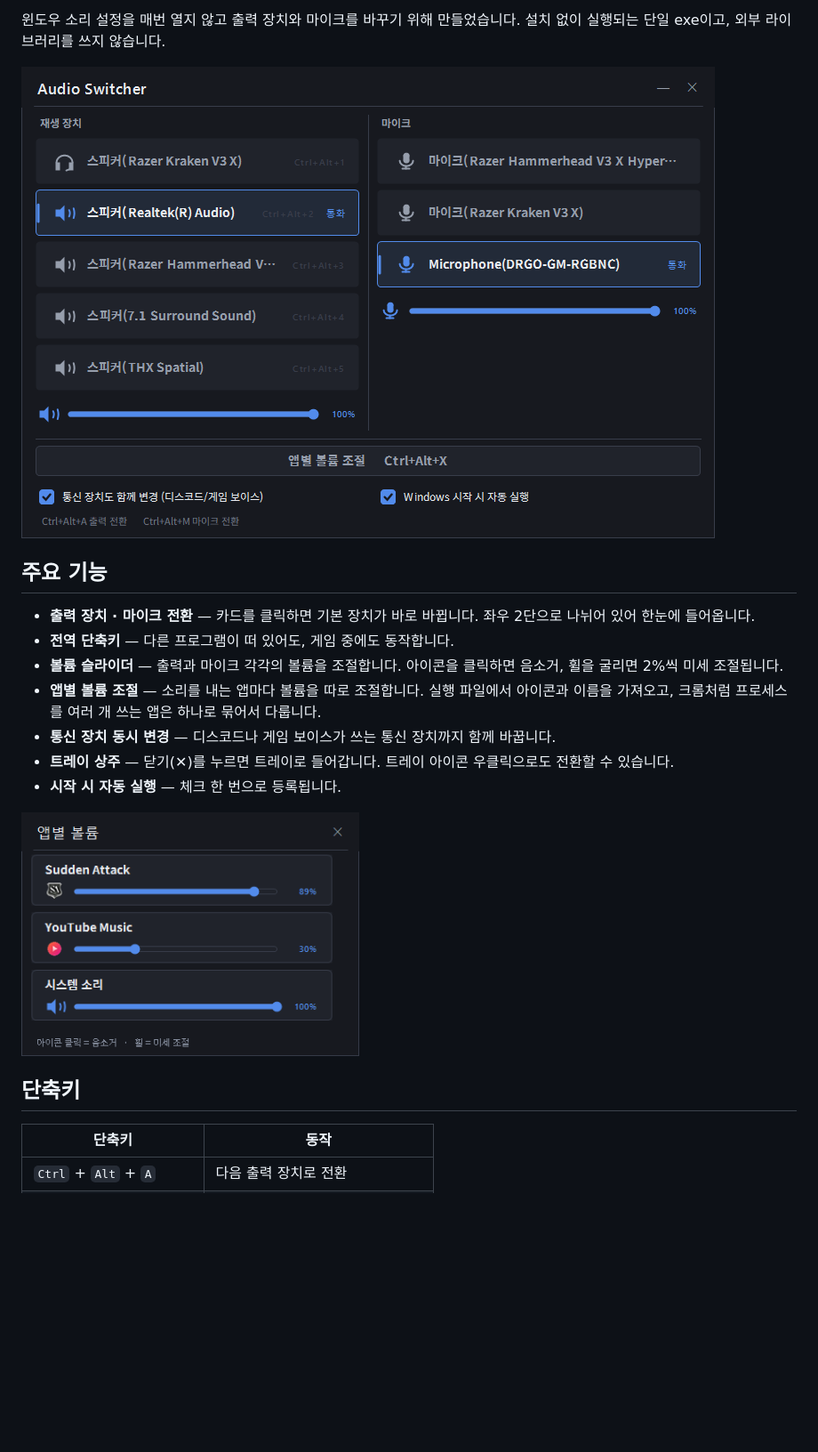
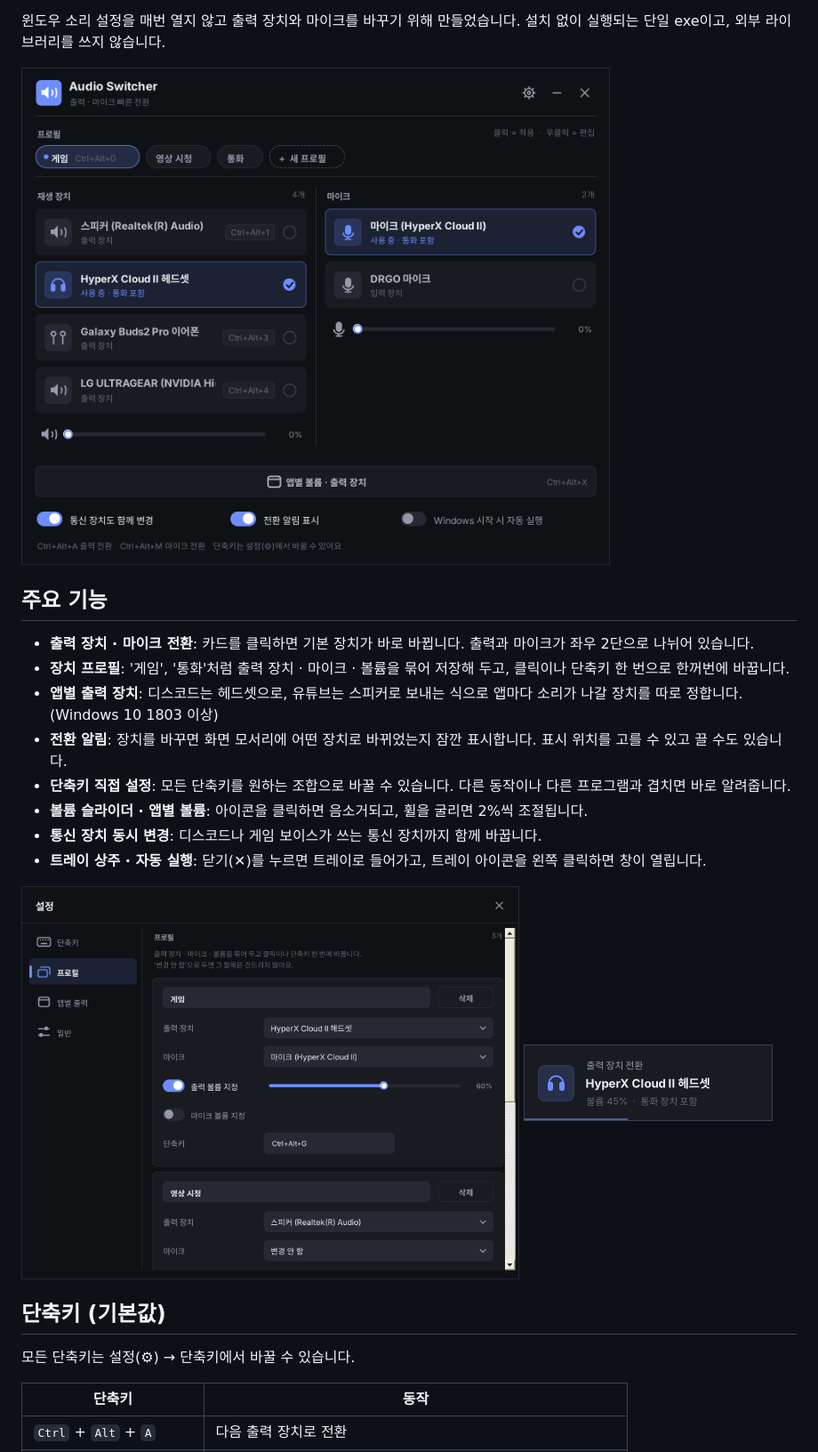
Before and after one commit to jaehyun13/AudioSwitcher, a Markdown page: README.md, the part around one of its changes. Shown at 89% size. Rendered like a GitHub page; pictures changed too: docs/screenshot-main.png, docs/screenshot-mixer.png (deleted), docs/screenshot-settings.png (added); blank space fills up the shorter version.

```diff
--- a/README.md
+++ b/README.md
@@ -11,17 +11,22 @@
 
 ## 주요 기능
 
-- **출력 장치 · 마이크 전환** — 카드를 클릭하면 기본 장치가 바로 바뀝니다. 좌우 2단으로 나뉘어 있어 한눈에 들어옵니다.
-- **전역 단축키** — 다른 프로그램이 떠 있어도, 게임 중에도 동작합니다.
-- **볼륨 슬라이더** — 출력과 마이크 각각의 볼륨을 조절합니다. 아이콘을 클릭하면 음소거, 휠을 굴리면 2%씩 미세 조절됩니다.
-- **앱별 볼륨 조절** — 소리를 내는 앱마다 볼륨을 따로 조절합니다. 실행 파일에서 아이콘과 이름을 가져오고, 크롬처럼 프로세스를 여러 개 쓰는 앱은 하나로 묶어서 다룹니다.
-- **통신 장치 동시 변경** — 디스코드나 게임 보이스가 쓰는 통신 장치까지 함께 바꿉니다.
-- **트레이 상주** — 닫기(✕)를 누르면 트레이로 들어갑니다. 트레이 아이콘 우클릭으로도 전환할 수 있습니다.
-- **시작 시 자동 실행** — 체크 한 번으로 등록됩니다.
+- **출력 장치 · 마이크 전환**: 카드를 클릭하면 기본 장치가 바로 바뀝니다. 출력과 마이크가 좌우 2단으로 나뉘어 있습니다.
+- **장치 프로필**: '게임', '통화'처럼 출력 장치 · 마이크 · 볼륨을 묶어 저장해 두고, 클릭이나 단축키 한 번으로 한꺼번에 바꿉니다.
+- **앱별 출력 장치**: 디스코드는 헤드셋으로, 유튜브는 스피커로 보내는 식으로 앱마다 소리가 나갈 장치를 따로 정합니다. (Windows 10 1803 이상)
+- **전환 알림**: 장치를 바꾸면 화면 모서리에 어떤 장치로 바뀌었는지 잠깐 표시합니다. 표시 위치를 고를 수 있고 끌 수도 있습니다.
+- **단축키 직접 설정**: 모든 단축키를 원하는 조합으로 바꿀 수 있습니다. 다른 동작이나 다른 프로그램과 겹치면 바로 알려줍니다.
+- **볼륨 슬라이더 · 앱별 볼륨**: 아이콘을 클릭하면 음소거되고, 휠을 굴리면 2%씩 조절됩니다.
+- **통신 장치 동시 변경**: 디스코드나 게임 보이스가 쓰는 통신 장치까지 함께 바꿉니다.
+- **트레이 상주 · 자동 실행**: 닫기(✕)를 누르면 트레이로 들어가고, 트레이 아이콘을 왼쪽 클릭하면 창이 열립니다.
 
-<img src="docs/screenshot-mixer.png" width="380" alt="앱별 볼륨">
+<img src="docs/screenshot-settings.png" width="560" alt="설정 창 - 프로필">
 
-## 단축키
+<img src="docs/screenshot-toast.png" width="280" alt="전환 알림">
+
+## 단축키 (기본값)
+
+모든 단축키는 설정(⚙) → 단축키에서 바꿀 수 있습니다.
 
 | 단축키 | 동작 |
 | --- | --- |
```
Also changed, not shown: other parts of README.md (+26 -4 lines), 12 other files.
